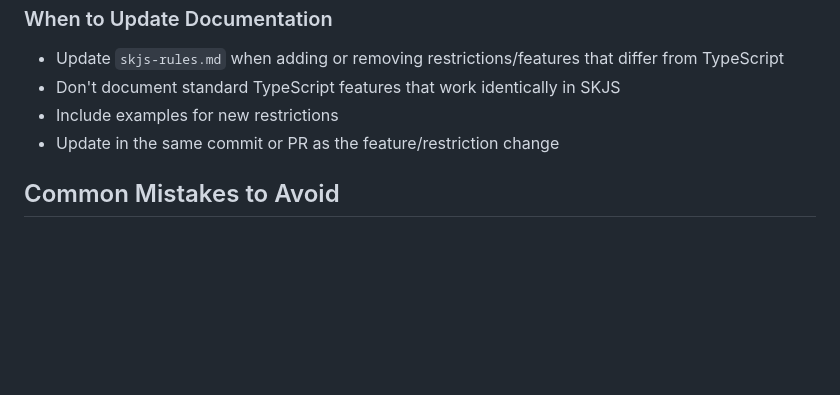
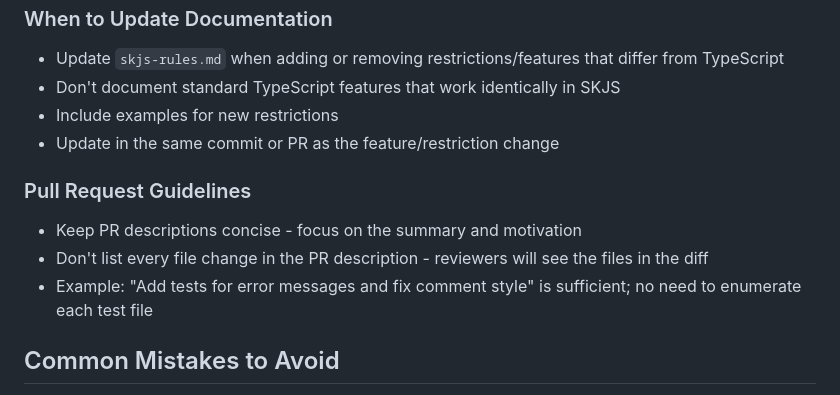
Before and after one commit to SkipLabs/skjs, a Markdown page: CONTRIBUTING.md, the part around the change. Drawn GitHub-style; blank space fills up the shorter version.

Commit message:
AIGEN Add PR description guidelines to CONTRIBUTING.md
Document that PR descriptions should be concise and focus on summary
rather than listing every file change.

🤖 Generated with [Claude Code](https://claude.com/claude-code)

Co-Authored-By: Claude <noreply@anthropic.com>

```diff
--- a/CONTRIBUTING.md
+++ b/CONTRIBUTING.md
@@ -72,6 +72,12 @@ skargo test                                                      # Run all tests
 - Include examples for new restrictions
 - Update in the same commit or PR as the feature/restriction change
 
+### Pull Request Guidelines
+
+- Keep PR descriptions concise - focus on the summary and motivation
+- Don't list every file change in the PR description - reviewers will see the files in the diff
+- Example: "Add tests for error messages and fix comment style" is sufficient; no need to enumerate each test file
+
 ## Common Mistakes to Avoid
 
 1. **Don't use console.log or function calls in tests** - We're testing a typechecker, not a runtime
```
